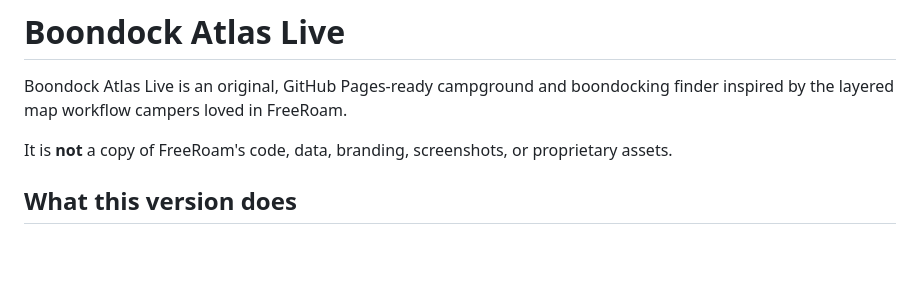
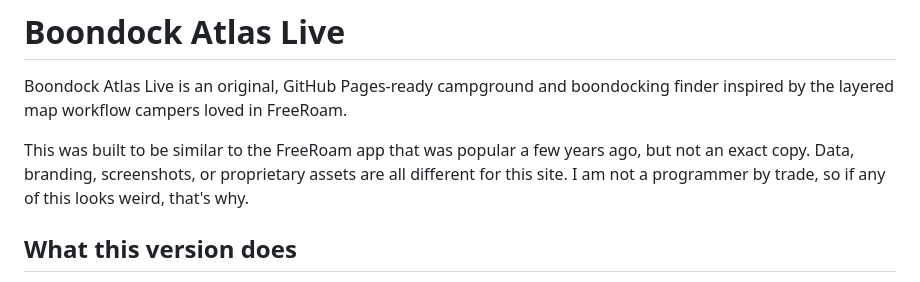
Before and after one commit to Herr-Berg-Zeit/boondock-atlas, a Markdown page: README.md, the part around the change. Rendered like a GitHub page; blank space fills up the shorter version.

```diff
--- a/README.md
+++ b/README.md
@@ -2,7 +2,8 @@
 
 Boondock Atlas Live is an original, GitHub Pages-ready campground and boondocking finder inspired by the layered map workflow campers loved in FreeRoam.
 
-It is **not** a copy of FreeRoam's code, data, branding, screenshots, or proprietary assets.
+This was built to be similar to the FreeRoam app that was popular a few years ago, but not an exact copy. Data, branding, screenshots, or proprietary assets are all different for this site.
+I am not a programmer by trade, so if any of this looks weird, that's why.
 
 ## What this version does
 
```
